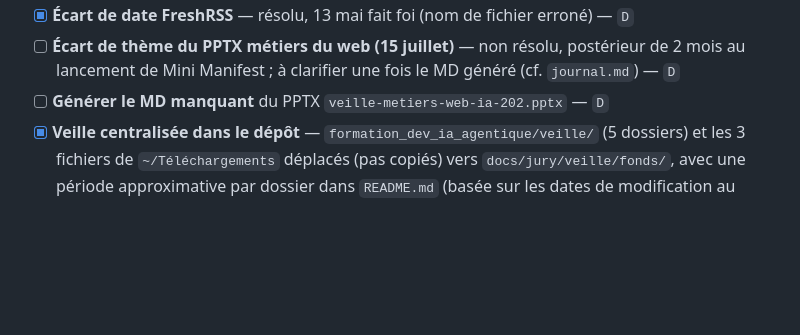
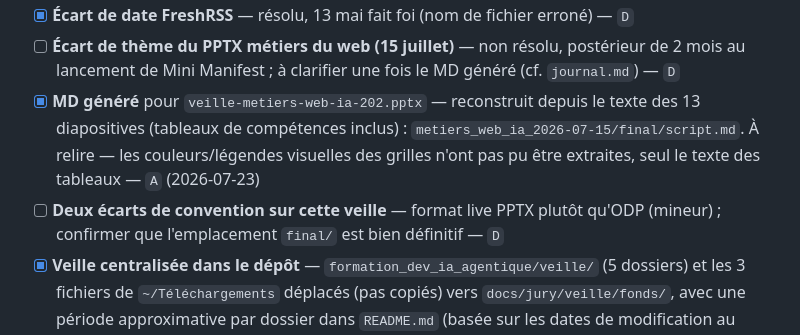
Before and after one commit to wawawaformation/qualicheck, a Markdown page: TODO.md, the part around the change. Drawn GitHub-style; blank space fills up the shorter version.

Commit message:
docs: close MD-generation gap in journal and TODO
Met à jour l'entrée du 2026-07-15 dans journal.md : le document de lecture
existe désormais (script.md), contenu résumé (Retenu/À creuser) maintenant
que le support a été relu en détail pour l'extraction. Ferme l'item
correspondant dans TODO.md.

Note un rattachement possible (pas encore confirmé) entre cette veille et le
thème développement durable x IA assigné : le contenu porte sur l'impact
social/économique de l'IA sur l'emploi, ce qui pourrait couvrir le volet
sociétal du thème sans que ce soit acquis.

Co-Authored-By: Claude Sonnet 5 <noreply@anthropic.com>

```diff
--- a/TODO.md
+++ b/TODO.md
@@ -121,7 +121,13 @@ Le fonds existe et couvre le volet réglementaire. Ne manque que la forme.
 - [ ] **Écart de thème du PPTX métiers du web (15 juillet)** — non résolu,
   postérieur de 2 mois au lancement de Mini Manifest ; à clarifier une fois le MD
   généré (cf. `journal.md`) — `D`
-- [ ] **Générer le MD manquant** du PPTX `veille-metiers-web-ia-202.pptx` — `D`
+- [x] **MD généré** pour `veille-metiers-web-ia-202.pptx` — reconstruit depuis
+  le texte des 13 diapositives (tableaux de compétences inclus) :
+  `metiers_web_ia_2026-07-15/final/script.md`. À relire — les couleurs/légendes
+  visuelles des grilles n'ont pas pu être extraites, seul le texte des tableaux — `A`
+  (2026-07-23)
+- [ ] **Deux écarts de convention sur cette veille** — format live PPTX plutôt
+  qu'ODP (mineur) ; confirmer que l'emplacement `final/` est bien définitif — `D`
 - [x] **Veille centralisée dans le dépôt** — `formation_dev_ia_agentique/veille/`
   (5 dossiers) et les 3 fichiers de `~/Téléchargements` déplacés (pas copiés) vers
   `docs/jury/veille/fonds/`, avec une période approximative par dossier dans
```
Also changed, not shown: 1 other file.
